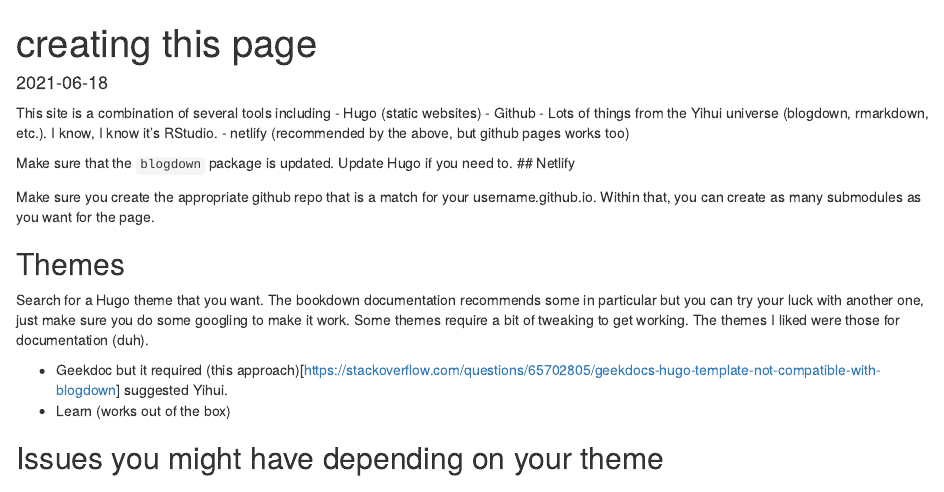
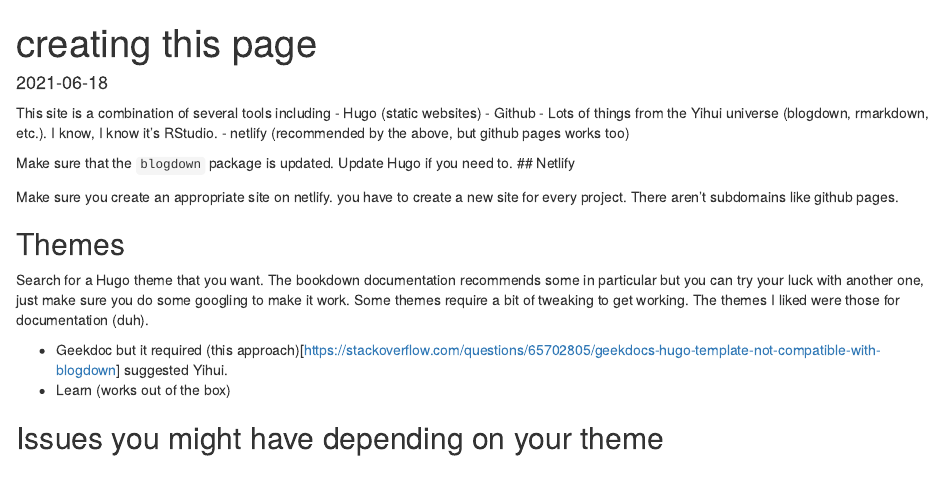
Before and after one commit to mateenshaikh/onlineresources, an R Markdown document (content/post/2021-06-18-creating-this-page/index.en.Rmarkdown): the page in a window 1100 px wide, from its top. Rendered offline with R 4.5, knitr and Pandoc, with nearby package versions.

Commit message:
Update index.en.Rmarkdown

```diff
--- a/content/post/2021-06-18-creating-this-page/index.en.Rmarkdown
+++ b/content/post/2021-06-18-creating-this-page/index.en.Rmarkdown
@@ -16,7 +16,7 @@ This site is a combination of several tools including
 Make sure that the `blogdown` package is updated. Update Hugo if you need to.
 ## Netlify
 
-Make sure you create the appropriate github repo that is a match for your username.github.io. Within that, you can create as many submodules as you want for the page.
+Make sure you create an appropriate site on netlify. you have to create a new site for every project. There aren't subdomains like github pages.
 
 
 
```
